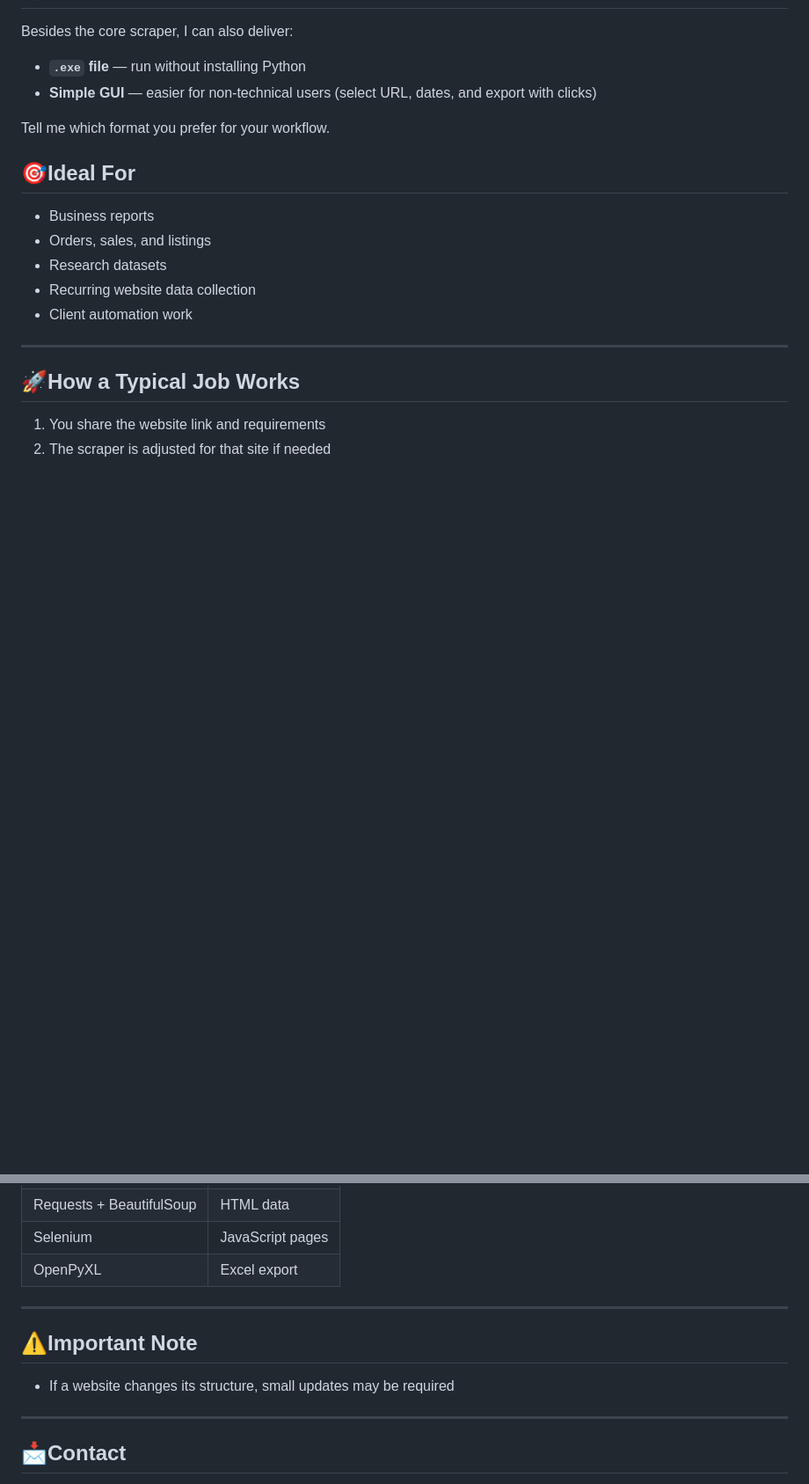
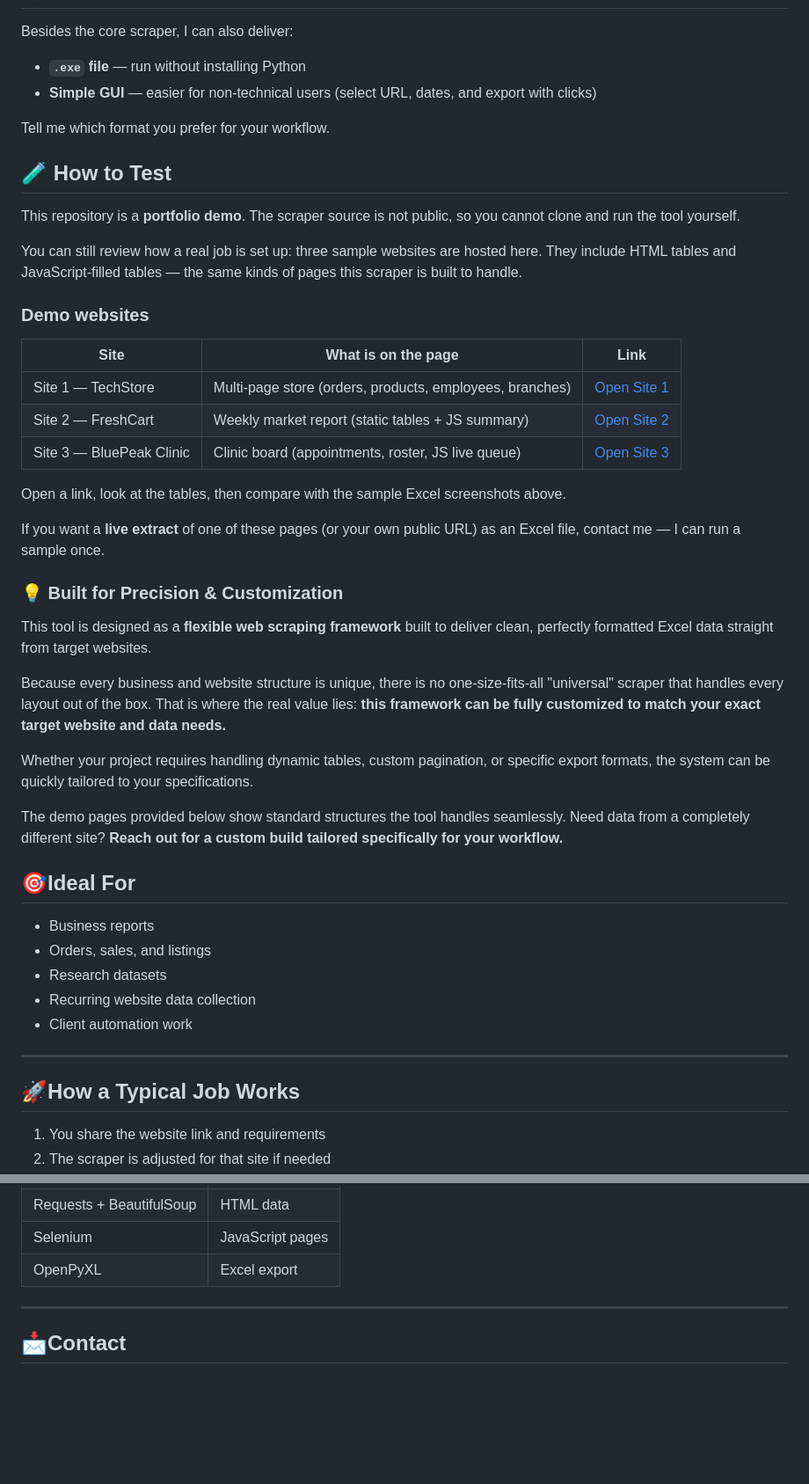
Before and after one commit to SiyamIslam25512/Web-Scraper-Executable-File, a Markdown page: README.md, 2 parts joined by grey strips. Shown at 88% size. Rendered like a GitHub page; blank space fills up the shorter version.

Commit message:
Enhance README with testing and demo information
Added testing instructions and demo website links to README.

```diff
--- a/README.md
+++ b/README.md
@@ -53,6 +53,34 @@ Besides the core scraper, I can also deliver:
 
 Tell me which format you prefer for your workflow.
 
+## 🧪 How to Test
+
+This repository is a **portfolio demo**. The scraper source is not public, so you cannot clone and run the tool yourself.
+
+You can still review how a real job is set up: three sample websites are hosted here. They include HTML tables and JavaScript-filled tables — the same kinds of pages this scraper is built to handle.
+
+### Demo websites
+
+| Site | What is on the page | Link |
+|------|---------------------|------|
+| Site 1 — TechStore | Multi-page store (orders, products, employees, branches) | [Open Site 1](https://siyamislam25512.github.io/Web-Scraper-Executable-File-For-Websites/DEMO%20WEB/site%201/index.html) |
+| Site 2 — FreshCart | Weekly market report (static tables + JS summary) | [Open Site 2](https://siyamislam25512.github.io/Web-Scraper-Executable-File-For-Websites/DEMO%20WEB/site%202/) |
+| Site 3 — BluePeak Clinic | Clinic board (appointments, roster, JS live queue) | [Open Site 3](https://siyamislam25512.github.io/Web-Scraper-Executable-File-For-Websites/DEMO%20WEB/site%203/index.html) |
+
+Open a link, look at the tables, then compare with the sample Excel screenshots above.
+
+If you want a **live extract** of one of these pages (or your own public URL) as an Excel file, contact me — I can run a sample once.
+
+### 💡 Built for Precision & Customization
+
+This tool is designed as a **flexible web scraping framework** built to deliver clean, perfectly formatted Excel data straight from target websites.
+
+Because every business and website structure is unique, there is no one-size-fits-all "universal" scraper that handles every layout out of the box. That is where the real value lies: **this framework can be fully customized to match your exact target website and data needs.**
+
+Whether your project requires handling dynamic tables, custom pagination, or specific export formats, the system can be quickly tailored to your specifications.
+
+The demo pages provided below show standard structures the tool handles seamlessly. Need data from a completely different site? **Reach out for a custom build tailored specifically for your workflow.**
+
 ## 🎯Ideal For
 
 - Business reports
@@ -83,12 +111,6 @@ Tell me which format you prefer for your workflow.
 
 ---
 
-## ⚠️Important Note
-
-- If a website changes its structure, small updates may be required
-
----
-
 ## 📩Contact
 
 Want this scraper customized for your site? I can build and adjust scrapers for real business use — clean output, clear structure, and delivery you can actually work with. For custom scraping work, automation, or Excel data delivery, feel free to reach out.
```
